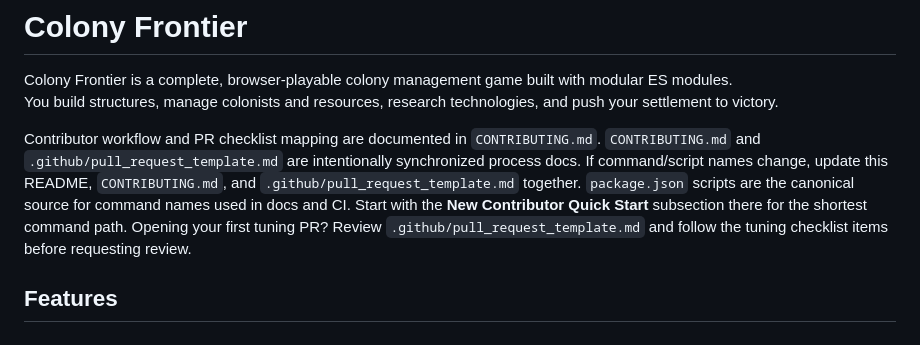
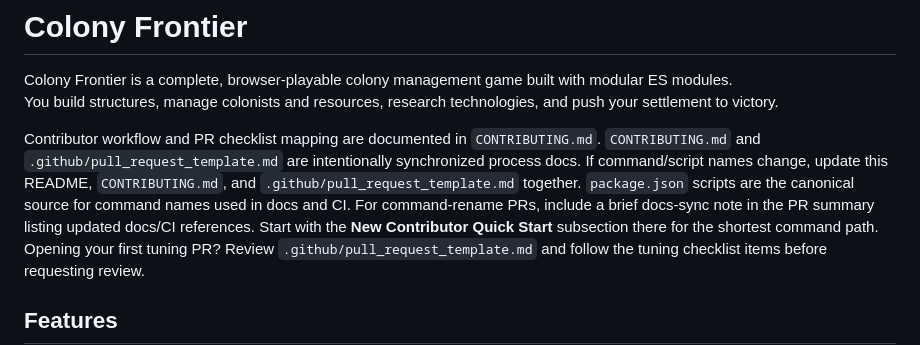
Before and after one commit to G9Pedro/colony-game, a Markdown page: README.md, the part around the change. Drawn GitHub-style.

Commit message:
Add README reminder for docs-sync in command-rename PRs
Co-authored-by: G9Pedro <G9Pedro@users.noreply.github.com>

```diff
--- a/README.md
+++ b/README.md
@@ -7,6 +7,7 @@ Contributor workflow and PR checklist mapping are documented in `CONTRIBUTING.md
 `CONTRIBUTING.md` and `.github/pull_request_template.md` are intentionally synchronized process docs.
 If command/script names change, update this README, `CONTRIBUTING.md`, and `.github/pull_request_template.md` together.
 `package.json` scripts are the canonical source for command names used in docs and CI.
+For command-rename PRs, include a brief docs-sync note in the PR summary listing updated docs/CI references.
 Start with the **New Contributor Quick Start** subsection there for the shortest command path.
 Opening your first tuning PR? Review `.github/pull_request_template.md` and follow the tuning checklist items before requesting review.
 
```
